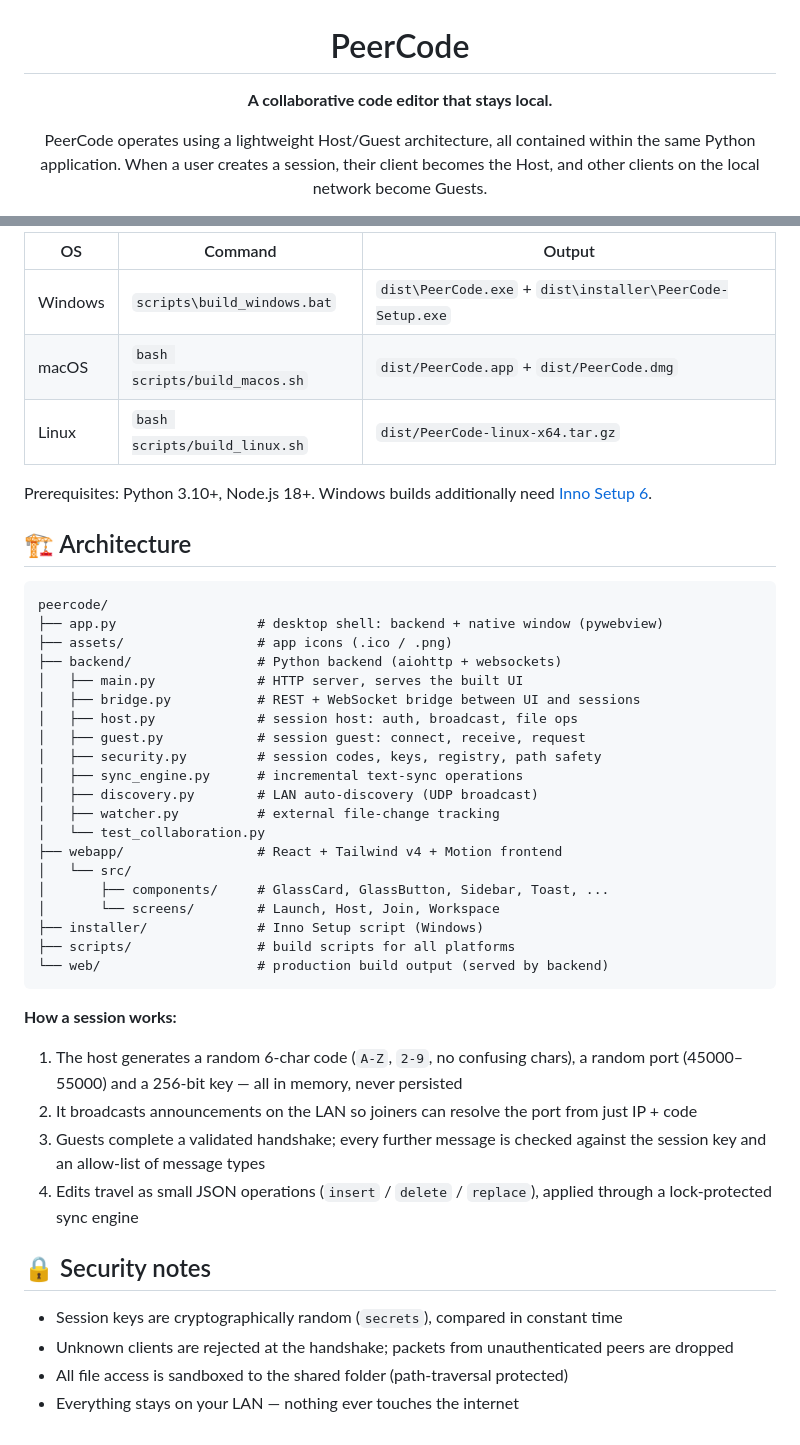
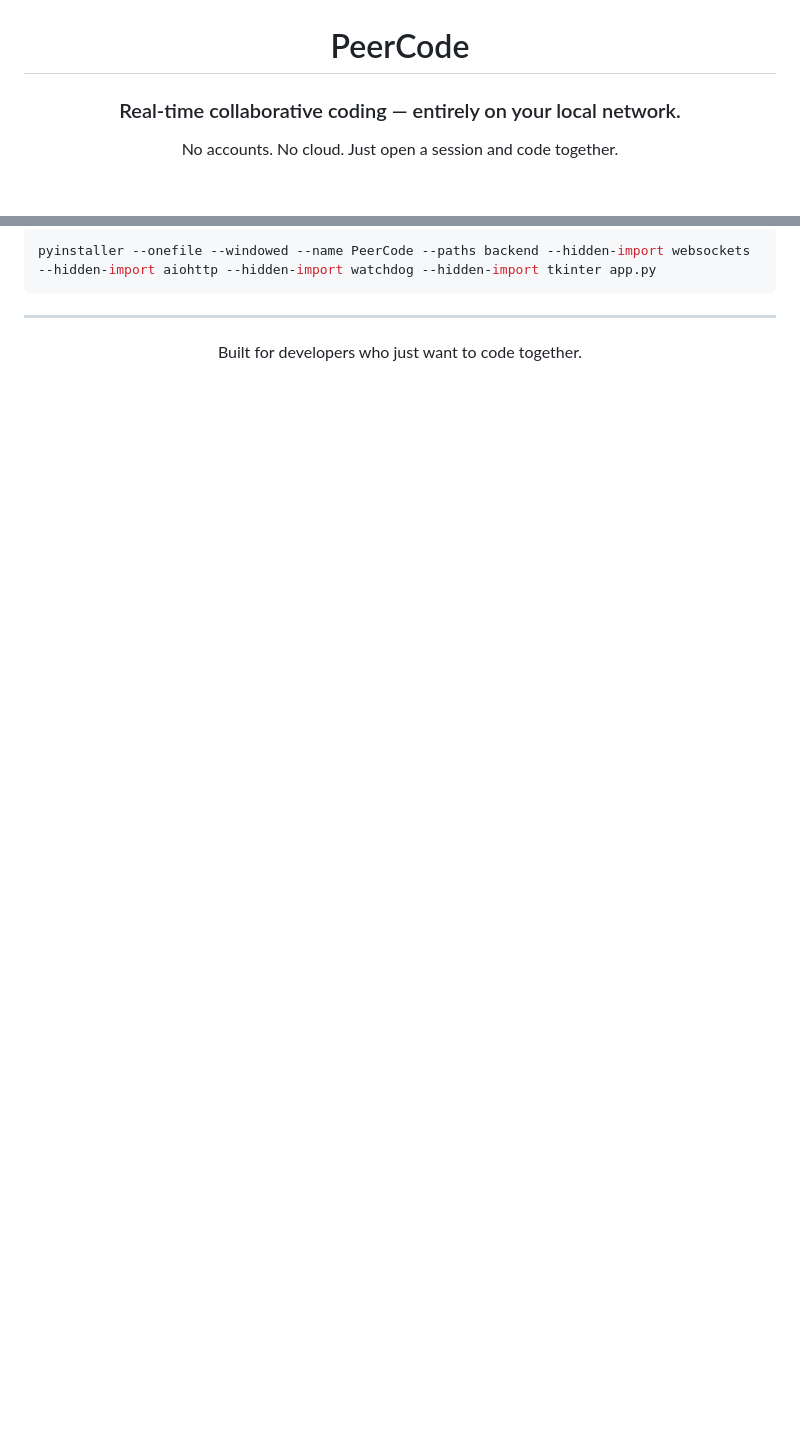
Before and after one commit to anjishnughosh72501/PeerCode, a Markdown page: README.md, 2 parts joined by grey strips. Drawn GitHub-style; blank space fills up the shorter version.

````diff
--- a/README.md
+++ b/README.md
@@ -2,7 +2,7 @@
 
 # PeerCode
 
-**A collaborative code editor that stays local.**
+### Real-time collaborative coding — entirely on your local network.
 
-PeerCode operates using a lightweight Host/Guest architecture, all contained within the same Python application. When a user creates a session, their client becomes the Host, and other clients on the local network become Guests.
+No accounts. No cloud. Just open a session and code together.
 
@@ -93,47 +100,12 @@ python app.py             # native window + backend
 
-| OS | Command | Output |
-|---|---|---|
-| Windows | `scripts\build_windows.bat` | `dist\PeerCode.exe` + `dist\installer\PeerCode-Setup.exe` |
-| macOS | `bash scripts/build_macos.sh` | `dist/PeerCode.app` + `dist/PeerCode.dmg` |
-| Linux | `bash scripts/build_linux.sh` | `dist/PeerCode-linux-x64.tar.gz` |
-
-Prerequisites: Python 3.10+, Node.js 18+. Windows builds additionally need [Inno Setup 6](https://jrsoftware.org/isinfo.php).
-
-## 🏗️ Architecture
-
-```
-peercode/
-├── app.py                  # desktop shell: backend + native window (pywebview)
-├── assets/                 # app icons (.ico / .png)
-├── backend/                # Python backend (aiohttp + websockets)
-│   ├── main.py             # HTTP server, serves the built UI
-│   ├── bridge.py           # REST + WebSocket bridge between UI and sessions
-│   ├── host.py             # session host: auth, broadcast, file ops
-│   ├── guest.py            # session guest: connect, receive, request
-│   ├── security.py         # session codes, keys, registry, path safety
-│   ├── sync_engine.py      # incremental text-sync operations
-│   ├── discovery.py        # LAN auto-discovery (UDP broadcast)
-│   ├── watcher.py          # external file-change tracking
-│   └── test_collaboration.py
-├── webapp/                 # React + Tailwind v4 + Motion frontend
-│   └── src/
-│       ├── components/     # GlassCard, GlassButton, Sidebar, Toast, ...
-│       └── screens/        # Launch, Host, Join, Workspace
-├── installer/              # Inno Setup script (Windows)
-├── scripts/                # build scripts for all platforms
-└── web/                    # production build output (served by backend)
+```bash
+pyinstaller --onefile --windowed --name PeerCode --paths backend --hidden-import websockets --hidden-import aiohttp --hidden-import watchdog --hidden-import tkinter app.py
 ```
 
-**How a session works:**
+---
 
-1. The host generates a random 6-char code (`A-Z`, `2-9`, no confusing chars), a random port (45000–55000) and a 256-bit key — all in memory, never persisted
-2. It broadcasts announcements on the LAN so joiners can resolve the port from just IP + code
-3. Guests complete a validated handshake; every further message is checked against the session key and an allow-list of message types
-4. Edits travel as small JSON operations (`insert` / `delete` / `replace`), applied through a lock-protected sync engine
+<div align="center">
 
-## 🔒 Security notes
+Built for developers who just want to code together.
 
-- Session keys are cryptographically random (`secrets`), compared in constant time
-- Unknown clients are rejected at the handshake; packets from unauthenticated peers are dropped
-- All file access is sandboxed to the shared folder (path-traversal protected)
-- Everything stays on your LAN — nothing ever touches the internet
+</div>
````
Also changed, not shown: other parts of README.md (+71 -64 lines).
